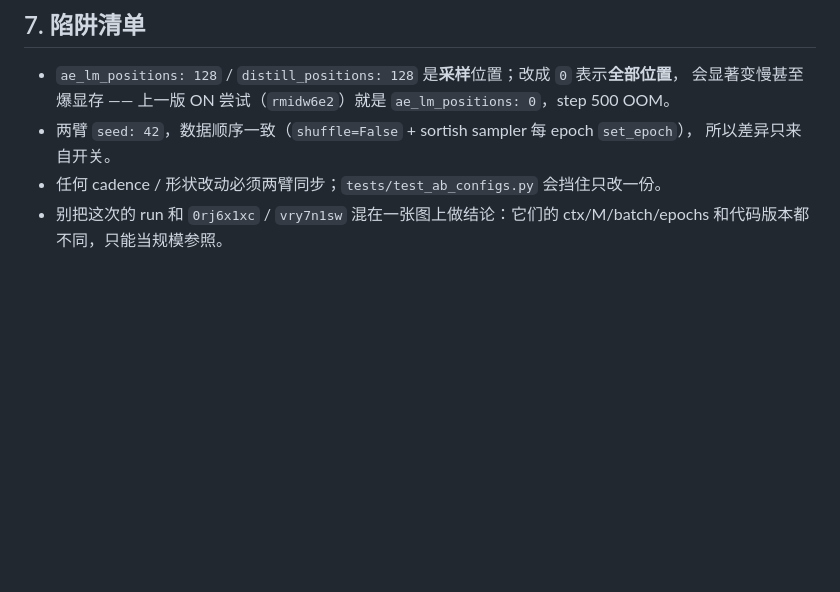
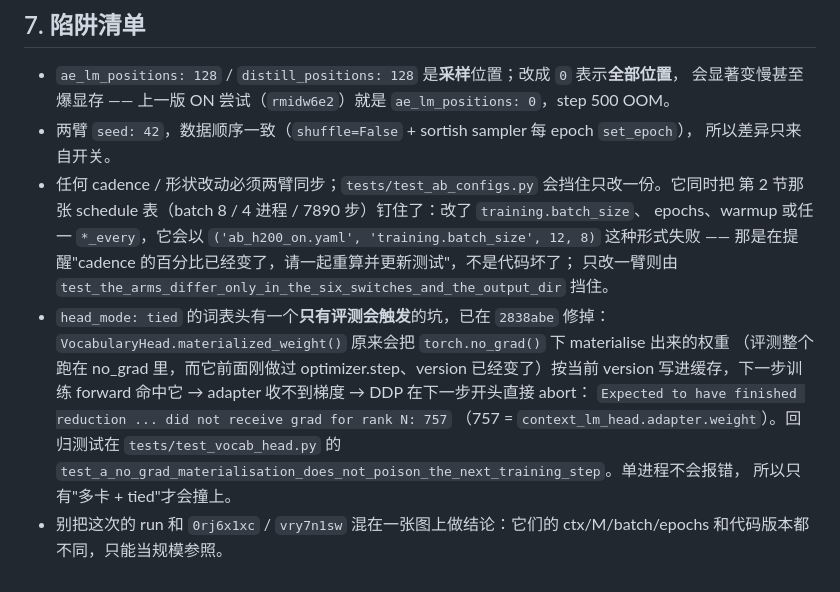
Before and after one commit to Phyn-L/MemoryQwen, a Markdown page: docs/AB_H200.md, the part around the change. Drawn GitHub-style; blank space fills up the shorter version.

Commit message:
docs(ab): 陷阱清单补两条：schedule 守卫测试的含义、tied 头在评测后丢梯度的坑
- 说明 tests/test_ab_configs.py 同时钉住了第 2 节的 schedule 表（batch 8 / 4 进程 / 7890 步）：
  改 batch/epochs/cadence 会让它以 ('ab_h200_on.yaml', 'training.batch_size', 12, 8) 这种形式
  失败，那是提醒重算 cadence 并更新测试，不是回归。
- 记录 2838abe 修掉的 tied 头坑（评测的 no_grad materialise 污染缓存 → 下一步 adapter 无梯度
  → DDP "did not receive grad: 757"），并指出单进程不会触发。

```diff
--- a/docs/AB_H200.md
+++ b/docs/AB_H200.md
@@ -152,6 +152,18 @@ GPU 7 ... 140.06 GiB of which 699.56 MiB is free. 132.20 GiB allocated by PyTorc
   会显著变慢甚至爆显存 —— 上一版 ON 尝试（`rmidw6e2`）就是 `ae_lm_positions: 0`，step 500 OOM。
 * 两臂 `seed: 42`，数据顺序一致（`shuffle=False` + sortish sampler 每 epoch `set_epoch`），
   所以差异只来自开关。
-* 任何 cadence / 形状改动必须两臂同步；`tests/test_ab_configs.py` 会挡住只改一份。
+* 任何 cadence / 形状改动必须两臂同步；`tests/test_ab_configs.py` 会挡住只改一份。它同时把
+  第 2 节那张 schedule 表（batch 8 / 4 进程 / 7890 步）钉住了：改了 `training.batch_size`、
+  epochs、warmup 或任一 `*_every`，它会以 `('ab_h200_on.yaml', 'training.batch_size', 12, 8)`
+  这种形式失败 —— 那是在提醒"cadence 的百分比已经变了，请一起重算并更新测试"，不是代码坏了；
+  只改一臂则由 `test_the_arms_differ_only_in_the_six_switches_and_the_output_dir` 挡住。
+* `head_mode: tied` 的词表头有一个**只有评测会触发**的坑，已在 `2838abe` 修掉：
+  `VocabularyHead.materialized_weight()` 原来会把 `torch.no_grad()` 下 materialise 出来的权重
+  （评测整个跑在 no_grad 里，而它前面刚做过 optimizer.step、version 已经变了）按当前 version
+  写进缓存，下一步训练 forward 命中它 → adapter 收不到梯度 → DDP 在下一步开头直接 abort：
+  `Expected to have finished reduction ... did not receive grad for rank N: 757`
+  （757 = `context_lm_head.adapter.weight`）。回归测试在 `tests/test_vocab_head.py` 的
+  `test_a_no_grad_materialisation_does_not_poison_the_next_training_step`。单进程不会报错，
+  所以只有"多卡 + tied"才会撞上。
 * 别把这次的 run 和 `0rj6x1xc` / `vry7n1sw` 混在一张图上做结论：它们的 ctx/M/batch/epochs
   和代码版本都不同，只能当规模参照。
```
